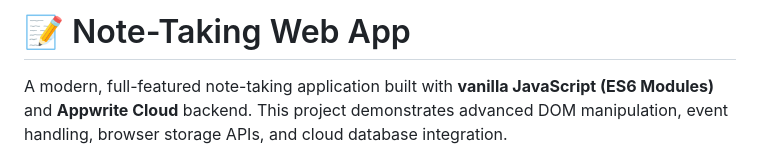
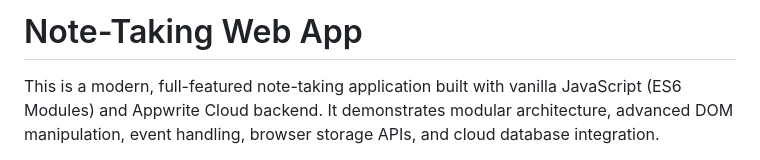
Before and after one commit to illonaaddae/Note-taking-web-app, a Markdown page: README.md, the part around one of its changes. Drawn GitHub-style.

Commit message:
docs: rewrite README for clarity and professionalism

```diff
--- a/README.md
+++ b/README.md
@@ -1,4 +1,4 @@
-# 📝 Note-Taking Web App
+# Note-Taking Web App
 
-A modern, full-featured note-taking application built with **vanilla JavaScript (ES6 Modules)** and **Appwrite Cloud** backend. This project demonstrates advanced DOM manipulation, event handling, browser storage APIs, and cloud database integration.
+This is a modern, full-featured note-taking application built with vanilla JavaScript (ES6 Modules) and Appwrite Cloud backend. It demonstrates modular architecture, advanced DOM manipulation, event handling, browser storage APIs, and cloud database integration.
 
```
Also changed, not shown: other parts of README.md (+84 -67 lines).
